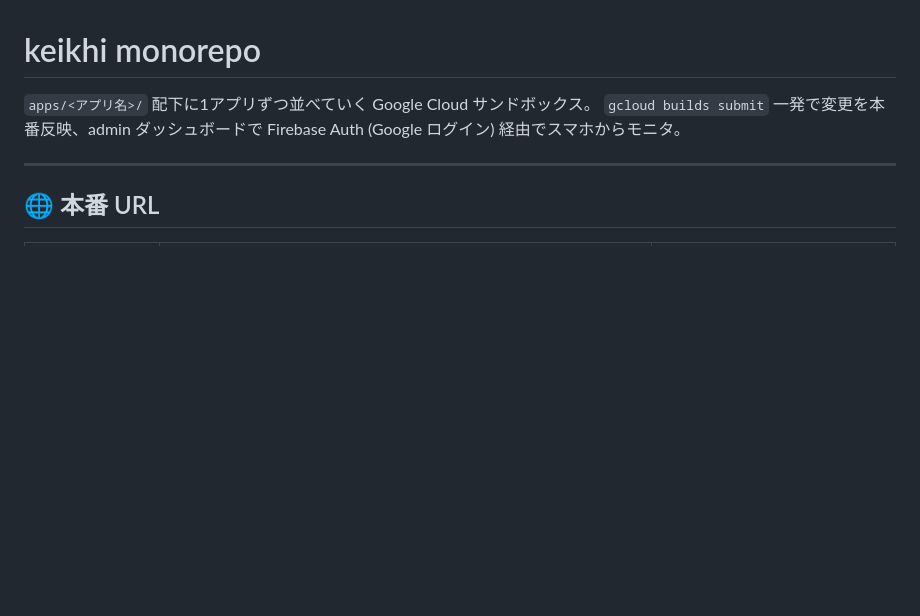
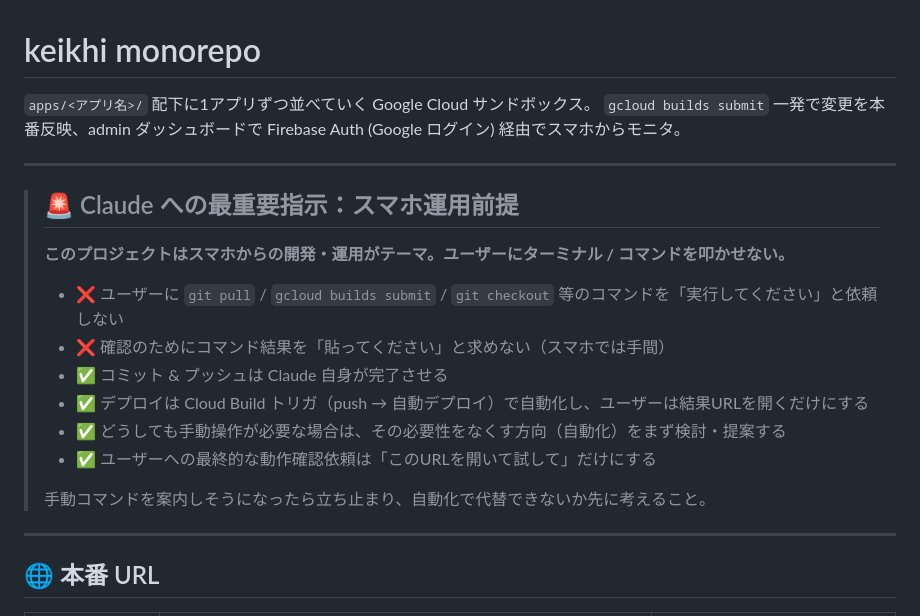
Before and after one commit to banaxart-jpg/keikhi, a Markdown page: README.md, the part around the change. Rendered like a GitHub page; blank space fills up the shorter version.

Commit message:
README: スマホ運用前提でユーザーにコマンドを叩かせない指示を冒頭に明記
https://claude.ai/code/session_012CgfdjiMyeUky8649Tkdko

```diff
--- a/README.md
+++ b/README.md
@@ -2,6 +2,21 @@
 
 `apps/<アプリ名>/` 配下に1アプリずつ並べていく Google Cloud サンドボックス。
 `gcloud builds submit` 一発で変更を本番反映、admin ダッシュボードで Firebase Auth (Google ログイン) 経由でスマホからモニタ。
+
+---
+
+> ## 🚨 Claude への最重要指示：スマホ運用前提
+>
+> **このプロジェクトはスマホからの開発・運用がテーマ。ユーザーにターミナル / コマンドを叩かせない。**
+>
+> - ❌ ユーザーに `git pull` / `gcloud builds submit` / `git checkout` 等のコマンドを「実行してください」と依頼しない
+> - ❌ 確認のためにコマンド結果を「貼ってください」と求めない（スマホでは手間）
+> - ✅ コミット & プッシュは Claude 自身が完了させる
+> - ✅ デプロイは Cloud Build トリガ（push → 自動デプロイ）で自動化し、ユーザーは結果URLを開くだけにする
+> - ✅ どうしても手動操作が必要な場合は、その必要性をなくす方向（自動化）をまず検討・提案する
+> - ✅ ユーザーへの最終的な動作確認依頼は「このURLを開いて試して」だけにする
+>
+> 手動コマンドを案内しそうになったら立ち止まり、自動化で代替できないか先に考えること。
 
 ---
 
```
